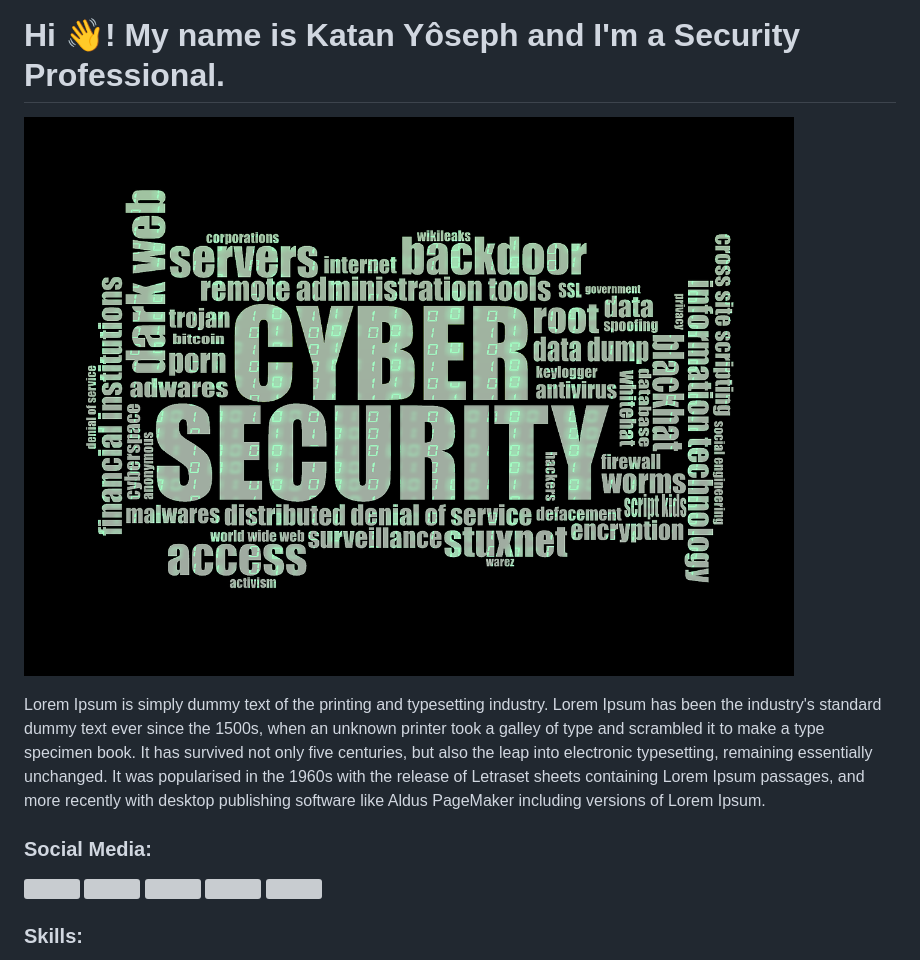
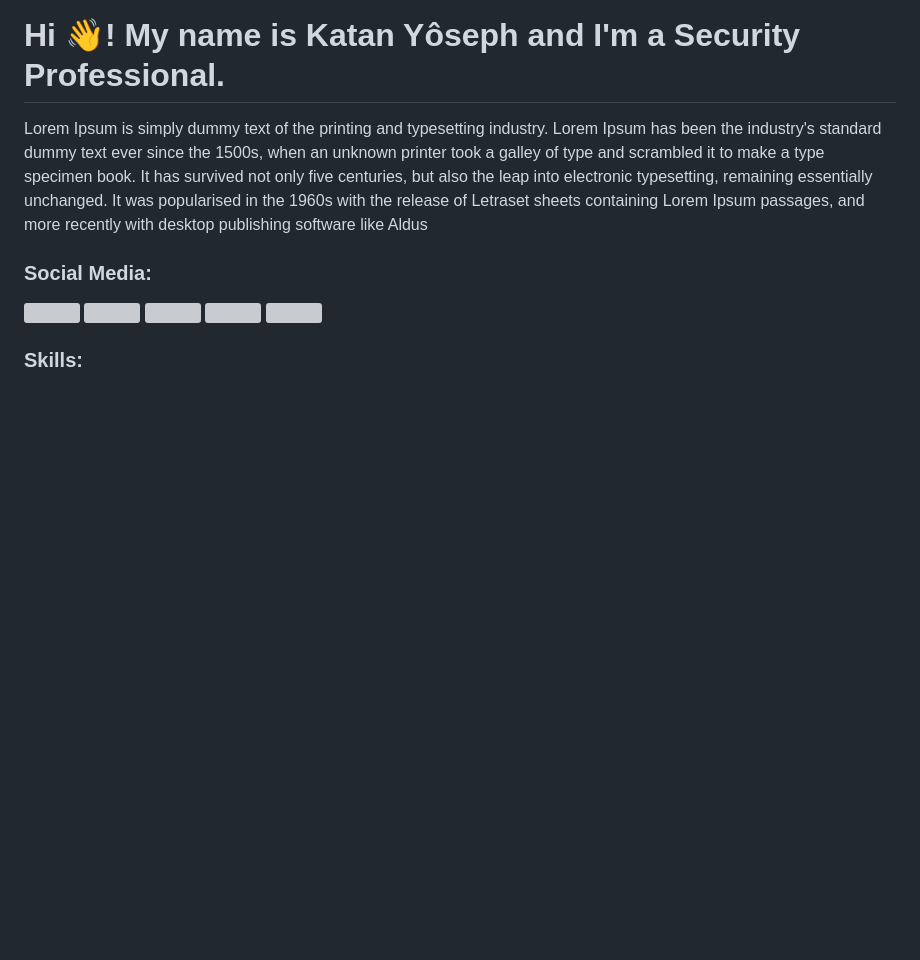
Before and after one commit to Katan-Yoseph/Katan-Yoseph, a Markdown page: README.md, the part around the change. Rendered like a GitHub page; blank space fills up the shorter version; grey boxes are pictures that could not be loaded.

```diff
--- a/README.md
+++ b/README.md
@@ -1,9 +1,6 @@
 <h1 align="left">Hi 👋! My name is Katan Yôseph and I'm a Security Professional.</h1>
 
-![Katan-Yoseph](https://github.com/Katan-Yoseph/Katan-Yoseph/blob/main/Images/Wallpaper/cyber-security-1805632_1280.png)
-
-Lorem Ipsum is simply dummy text of the printing and typesetting industry. Lorem Ipsum has been the industry's standard dummy text ever since the 1500s, when an unknown printer took a galley of type and scrambled it to make a type specimen book. It has survived not only five centuries, but also the leap into electronic typesetting, remaining essentially unchanged. It was popularised in the 1960s with the release of Letraset sheets containing Lorem Ipsum passages, and more recently with desktop publishing software like Aldus PageMaker including versions of Lorem Ipsum.
-
+Lorem Ipsum is simply dummy text of the printing and typesetting industry. Lorem Ipsum has been the industry's standard dummy text ever since the 1500s, when an unknown printer took a galley of type and scrambled it to make a type specimen book. It has survived not only five centuries, but also the leap into electronic typesetting, remaining essentially unchanged. It was popularised in the 1960s with the release of Letraset sheets containing Lorem Ipsum passages, and more recently with desktop publishing software like Aldus
 
 ### Social Media:
 
```
